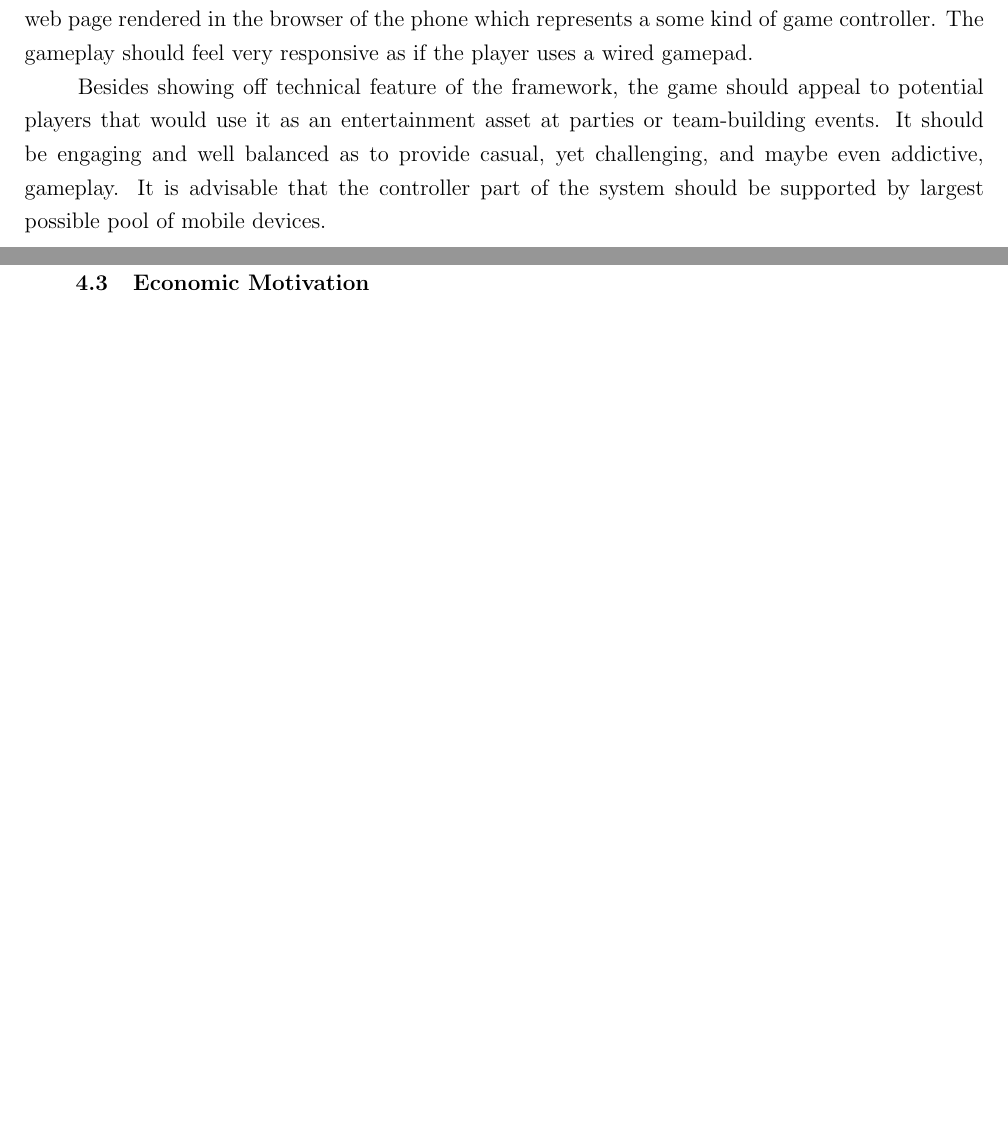
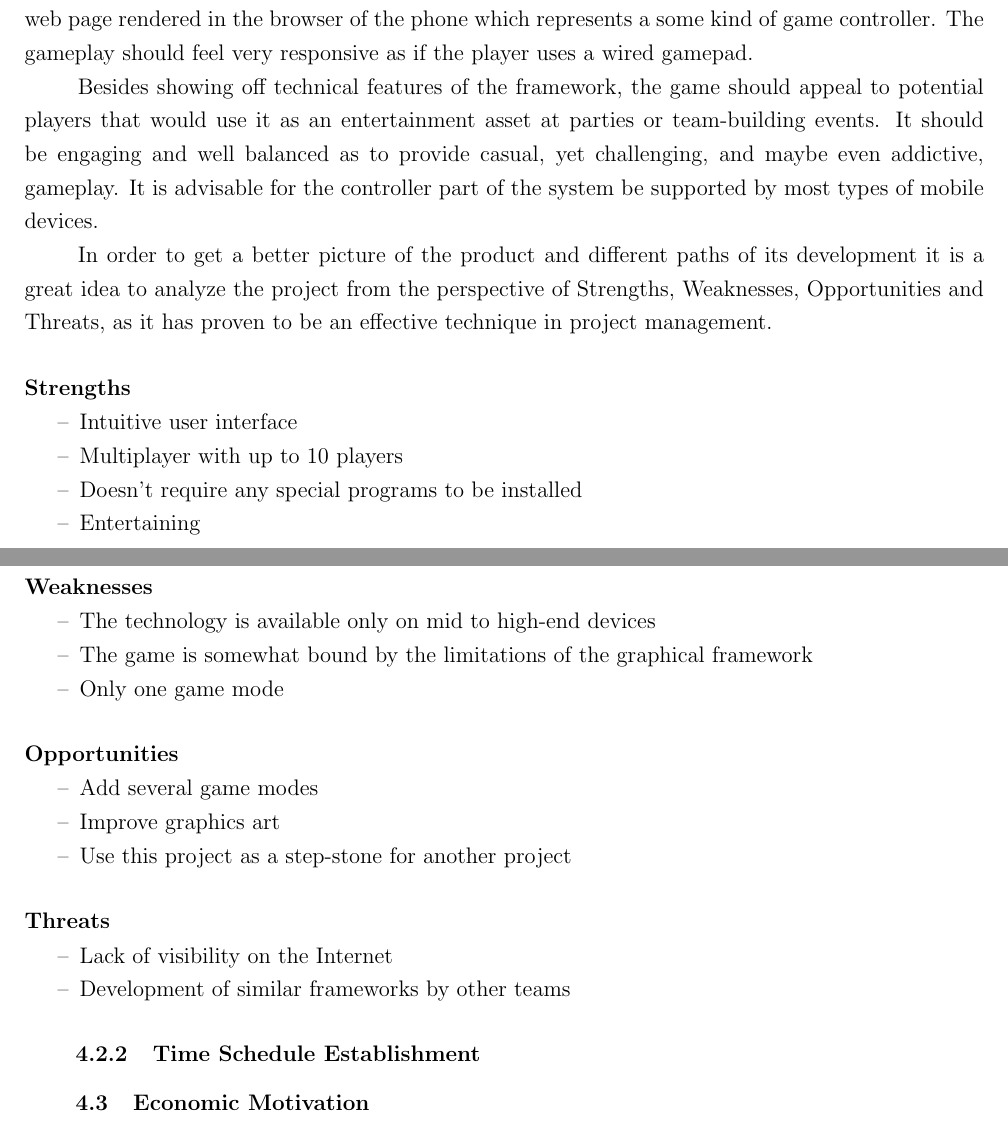
Before and after one commit to Andreis13/thesis, a LaTeX thesis (thesis.tex, which reads chapter_4/main.tex): two parts of pages 13 and 14 of 15, joined at a grey line, cut so that both start at the same text, the shorter picture padded with empty space. Compiled offline with pdfLaTeX.

```diff
--- a/chapter_4/main.tex
+++ b/chapter_4/main.tex
@@ -3,17 +3,80 @@
 
 \subsection{Project Description}
 
-The focus point of this thesis is the development of a toolkit that would enable software engineers to create with ease web-based applications that feature real-time communication with mobile devices and leverage all the sensors and feedback elements that a modern smart-phone can deliver. In the economic context, however, it is not enough to develop a framework, it is also crucial to have a demonstration application that implements logic which uses this framework, so that it can gain public attention and obtain necessary financial investments to support its further development. The 'Snowfight' game is a wonderful way to illustrate the power of real-time peer-to-peer interaction between a desktop browser and a browser of a mobile device. It can also effectively showcase the majority of the use-cases of the framework.
+The focus point of this thesis is the development of a toolkit that would
+enable software engineers to create with ease web-based applications that
+feature real-time communication with mobile devices and leverage all the
+sensors and feedback elements that a modern smart-phone can deliver. In the
+economic context, however, it is not enough to develop a framework, it is also
+crucial to have a demonstration application that implements logic which uses
+this framework, so that it can gain public attention and obtain necessary
+financial investments to support its further development. The 'Snowfight' game
+is a wonderful way to illustrate the power of real-time peer-to-peer
+interaction between a desktop browser and a browser of a mobile device. It can
+also effectively showcase the majority of the use-cases of the framework.
 
 \subsection{Project Time Schedule}
 
-In order to be successful, a project needs to have an effective development methodology. Presently, \emph{Agile Software Development} gains popularity and proves to be a flexible and robust way to create software. This methodology implies an iterative and adaptive process of development and this in turn influences the time table that has to be established.
+In order to be successful, a project needs to have an effective development
+methodology. Presently, \emph{Agile Software Development} gains popularity and
+proves to be a flexible and robust way to create software. This methodology
+implies an iterative and adaptive process of development and this in turn
+influences the time table that has to be established.
 
 \subsubsection{Objective Determination and SWOT Analysis}
 
-The main objective of the project can be derived from its motivation. The 'Snowfight' should illustrate at its best the features of the toolkit described in the thesis. The game should represent an isometric multiplayer arcade in which participants can throw snowballs in each other and score points. The players should control their characters via their smart-phones, specifically through a web page rendered in the browser of the phone which represents a some kind of game controller. The gameplay should feel very responsive as if the player uses a wired gamepad.
+The main objective of the project can be derived from its motivation. The
+'Snowfight' should illustrate at its best the features of the toolkit
+described in the thesis. The game should represent an isometric multiplayer
+arcade in which participants can throw snowballs in each other and score
+points. The players should control their characters via their smart-phones,
+specifically through a web page rendered in the browser of the phone which
+represents a some kind of game controller. The gameplay should feel very
+responsive as if the player uses a wired gamepad.
 
-Besides showing off technical feature of the framework, the game should appeal to potential players that would use it as an entertainment asset at parties or team-building events. It should be engaging and well balanced as to provide casual, yet challenging, and maybe even addictive, gameplay. It is advisable that the controller part of the system should be supported by largest possible pool of mobile devices.
+Besides showing off technical features of the framework, the game should
+appeal to potential players that would use it as an entertainment asset at
+parties or team-building events. It should be engaging and well balanced as to
+provide casual, yet challenging, and maybe even addictive, gameplay. It is
+advisable for the controller part of the system be supported by most types of
+mobile devices.
+
+In order to get a better picture of the product and different paths of its
+development it is a great idea to analyze the project from the perspective of
+Strengths, Weaknesses, Opportunities and Threats, as it has proven to be an
+effective technique in project management.
+
+\paragraph{Strengths}
+
+\begin{itemize}
+    \item Intuitive user interface
+    \item Multiplayer with up to 10 players
+    \item Doesn't require any special programs to be installed
+    \item Entertaining
+\end{itemize}
+
+\paragraph{Weaknesses}
+
+\begin{itemize}
+    \item The technology is available only on mid to high-end devices
+    \item The game is somewhat bound by the limitations of the graphical framework
+    \item Only one game mode
+\end{itemize}
+
+\paragraph{Opportunities}
+
+\begin{itemize}
+    \item Add several game modes
+    \item Improve graphics art
+    \item Use this project as a step-stone for another project
+\end{itemize}
+
+\paragraph{Threats}
+
+\begin{itemize}
+    \item Lack of visibility on the Internet
+    \item Development of similar frameworks by other teams
+\end{itemize}
 
 \subsubsection{Time Schedule Establishment}
 
```
